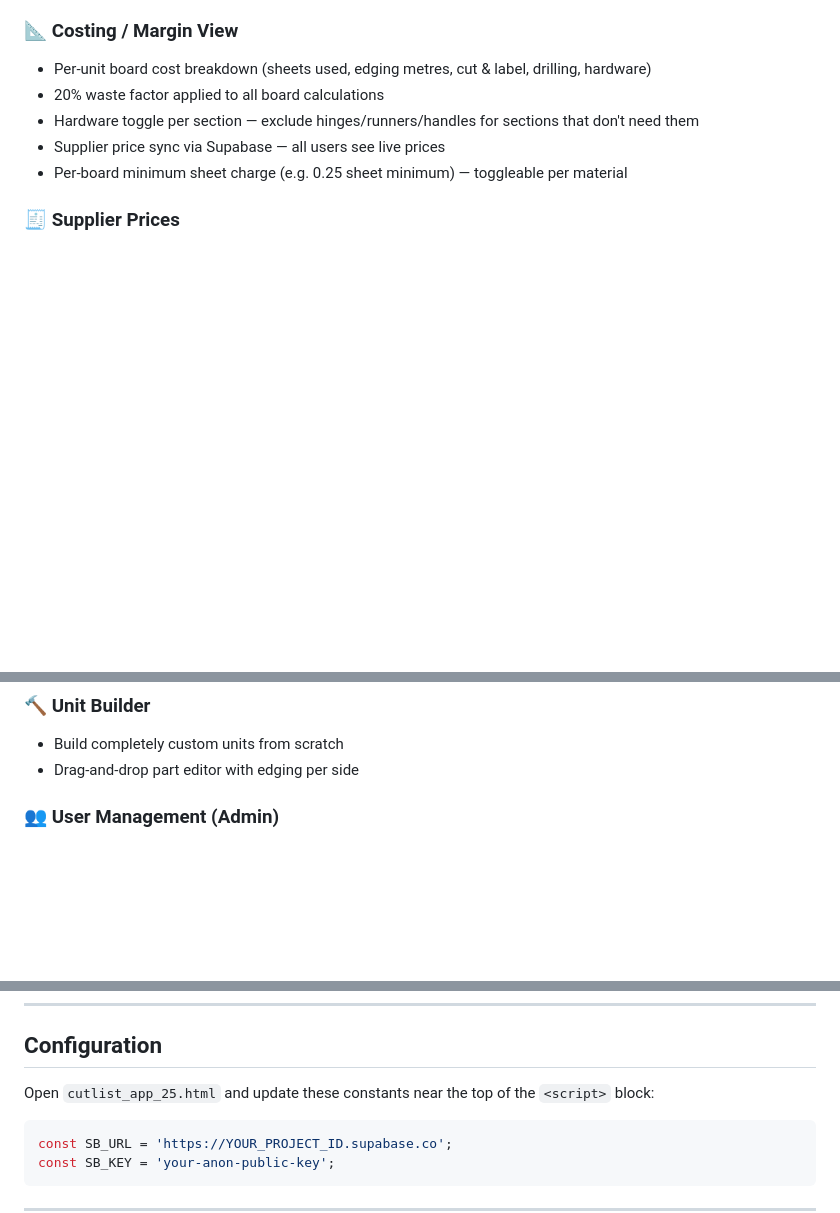
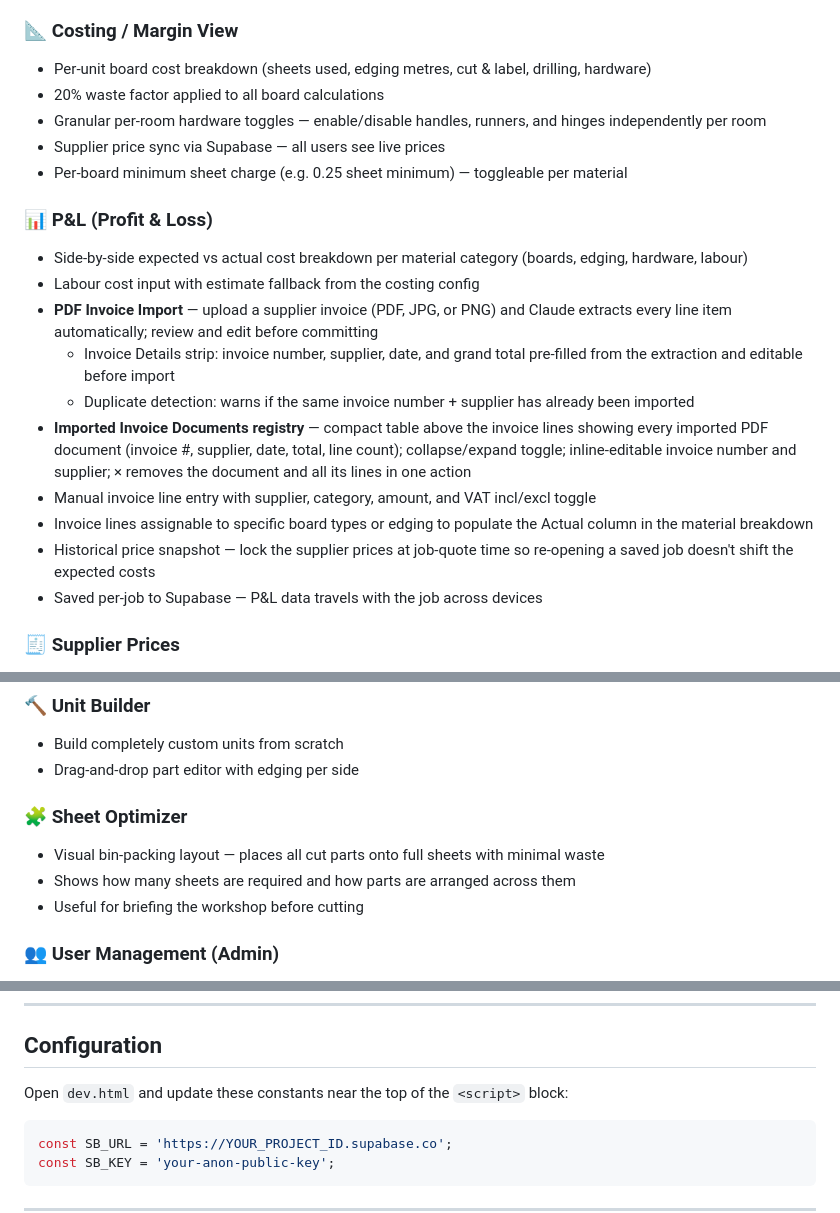
Before and after one commit to DieDutchman/cutlist-pro, a Markdown page: README.md, 3 parts joined by grey strips. GitHub-like rendering; blank space fills up the shorter version.

Commit message:
docs: update README with P&L, Sheet Optimizer, and recent features
- Document P&L section: invoice import, PDF AI extraction, imported
  invoice documents registry, duplicate detection, material breakdown,
  historical price snapshot
- Add Sheet Optimizer tab entry
- Add granular per-room hardware toggles to Costing section
- Correct config filename (dev.html, not cutlist_app_25.html)
- Extend usage flow with P&L step

Co-Authored-By: Claude Sonnet 4.6 <noreply@anthropic.com>

````diff
--- a/README.md
+++ b/README.md
@@ -29,9 +29,21 @@ Cutlist Pro takes your cabinet layout, generates a clean cut list your supplier
 ### 📐 Costing / Margin View
 - Per-unit board cost breakdown (sheets used, edging metres, cut & label, drilling, hardware)
 - 20% waste factor applied to all board calculations
-- Hardware toggle per section — exclude hinges/runners/handles for sections that don't need them
+- Granular per-room hardware toggles — enable/disable handles, runners, and hinges independently per room
 - Supplier price sync via Supabase — all users see live prices
 - Per-board minimum sheet charge (e.g. 0.25 sheet minimum) — toggleable per material
+
+### 📊 P&L (Profit & Loss)
+- Side-by-side expected vs actual cost breakdown per material category (boards, edging, hardware, labour)
+- Labour cost input with estimate fallback from the costing config
+- **PDF Invoice Import** — upload a supplier invoice (PDF, JPG, or PNG) and Claude extracts every line item automatically; review and edit before committing
+  - Invoice Details strip: invoice number, supplier, date, and grand total pre-filled from the extraction and editable before import
+  - Duplicate detection: warns if the same invoice number + supplier has already been imported
+- **Imported Invoice Documents registry** — compact table above the invoice lines showing every imported PDF document (invoice #, supplier, date, total, line count); collapse/expand toggle; inline-editable invoice number and supplier; × removes the document and all its lines in one action
+- Manual invoice line entry with supplier, category, amount, and VAT incl/excl toggle
+- Invoice lines assignable to specific board types or edging to populate the Actual column in the material breakdown
+- Historical price snapshot — lock the supplier prices at job-quote time so re-opening a saved job doesn't shift the expected costs
+- Saved per-job to Supabase — P&L data travels with the job across devices
 
 ### 🧾 Supplier Prices
 - Admin sets board, edging, hardware, and extra prices
@@ -65,6 +77,11 @@ Cutlist Pro takes your cabinet layout, generates a clean cut list your supplier
 ### 🔨 Unit Builder
 - Build completely custom units from scratch
 - Drag-and-drop part editor with edging per side
+
+### 🧩 Sheet Optimizer
+- Visual bin-packing layout — places all cut parts onto full sheets with minimal waste
+- Shows how many sheets are required and how parts are arranged across them
+- Useful for briefing the workshop before cutting
 
 ### 👥 User Management (Admin)
 - Invite users via Supabase email invite
@@ -153,7 +170,7 @@ create policy "Admin writes prices" on supplier_prices for all to authenticated
 
 ## Configuration
 
-Open `cutlist_app_25.html` and update these constants near the top of the `<script>` block:
+Open `dev.html` and update these constants near the top of the `<script>` block:
 
 ```js
 const SB_URL = 'https://YOUR_PROJECT_ID.supabase.co';
````
Also changed, not shown: other parts of README.md (+1 -0 lines).
